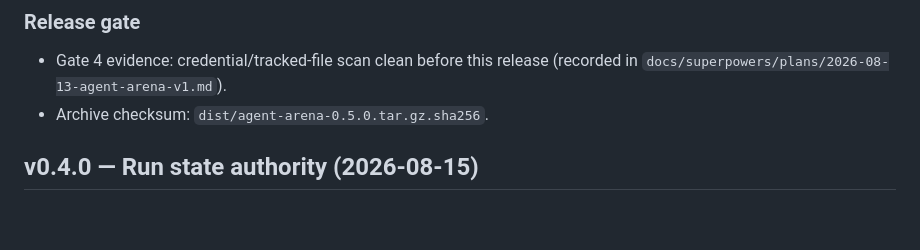
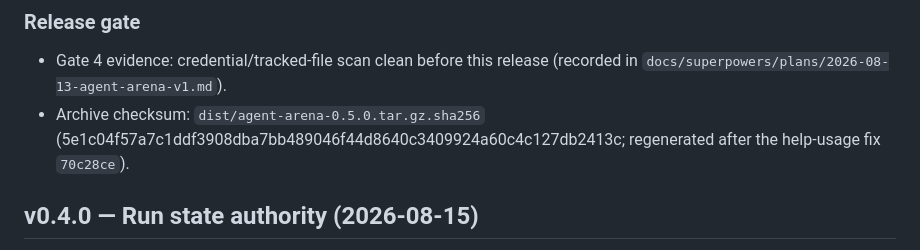
Before and after one commit to Jackallink/agent-arena, a Markdown page: RELEASE-NOTES.md, the part around the change. GitHub-like rendering; blank space fills up the shorter version.

Commit message:
docs: sync v0.5.0 archive checksum after help fix

```diff
--- a/RELEASE-NOTES.md
+++ b/RELEASE-NOTES.md
@@ -41,7 +41,7 @@ observable alert.
 
 - Gate 4 evidence: credential/tracked-file scan clean before this release
   (recorded in `docs/superpowers/plans/2026-08-13-agent-arena-v1.md`).
-- Archive checksum: `dist/agent-arena-0.5.0.tar.gz.sha256`.
+- Archive checksum: `dist/agent-arena-0.5.0.tar.gz.sha256` (5e1c04f57a7c1ddf3908dba7bb489046f44d8640c3409924a60c4c127db2413c; regenerated after the help-usage fix `70c28ce`).
 
 ## v0.4.0 — Run state authority (2026-08-15)
 
```
Also changed, not shown: 1 other file.
